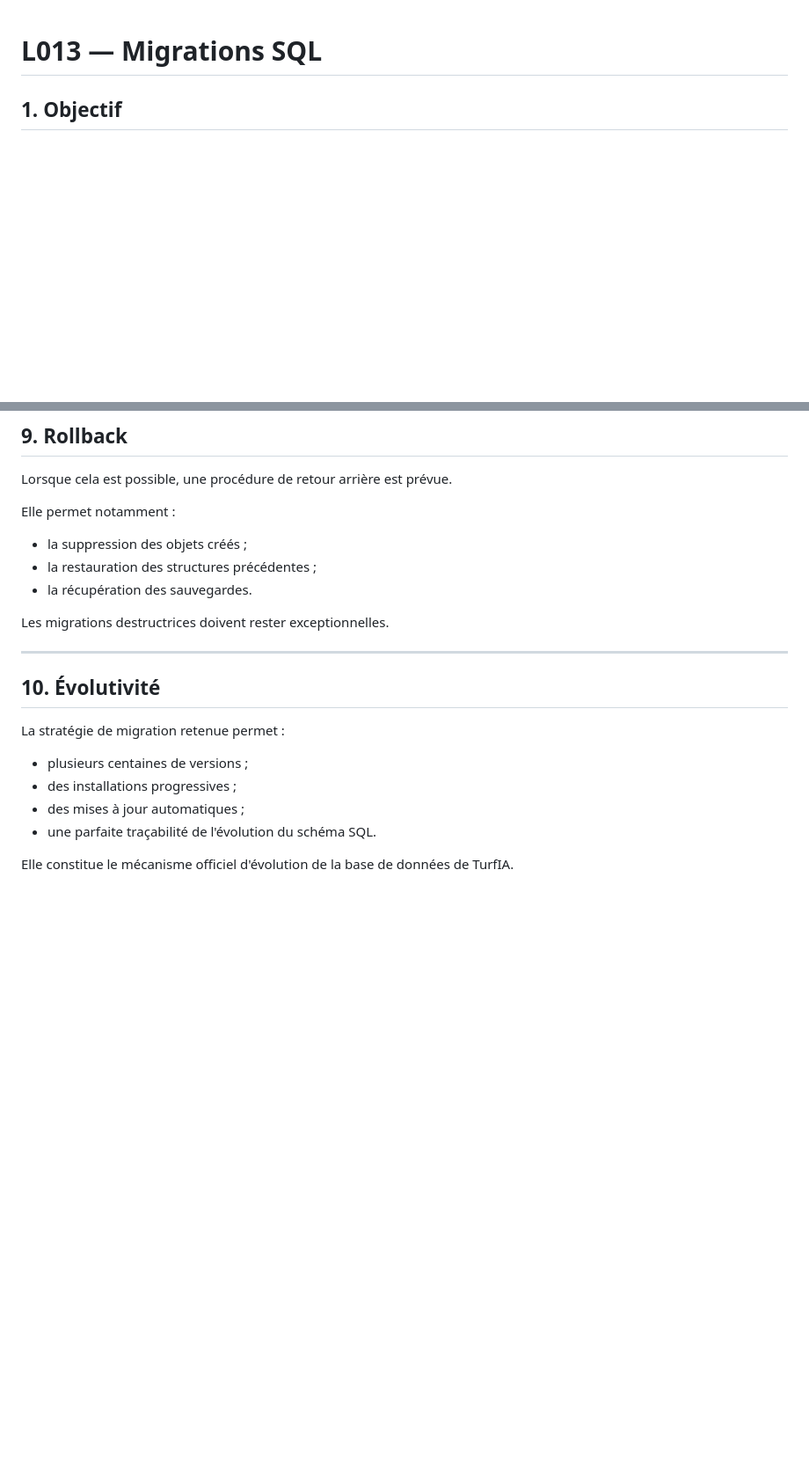
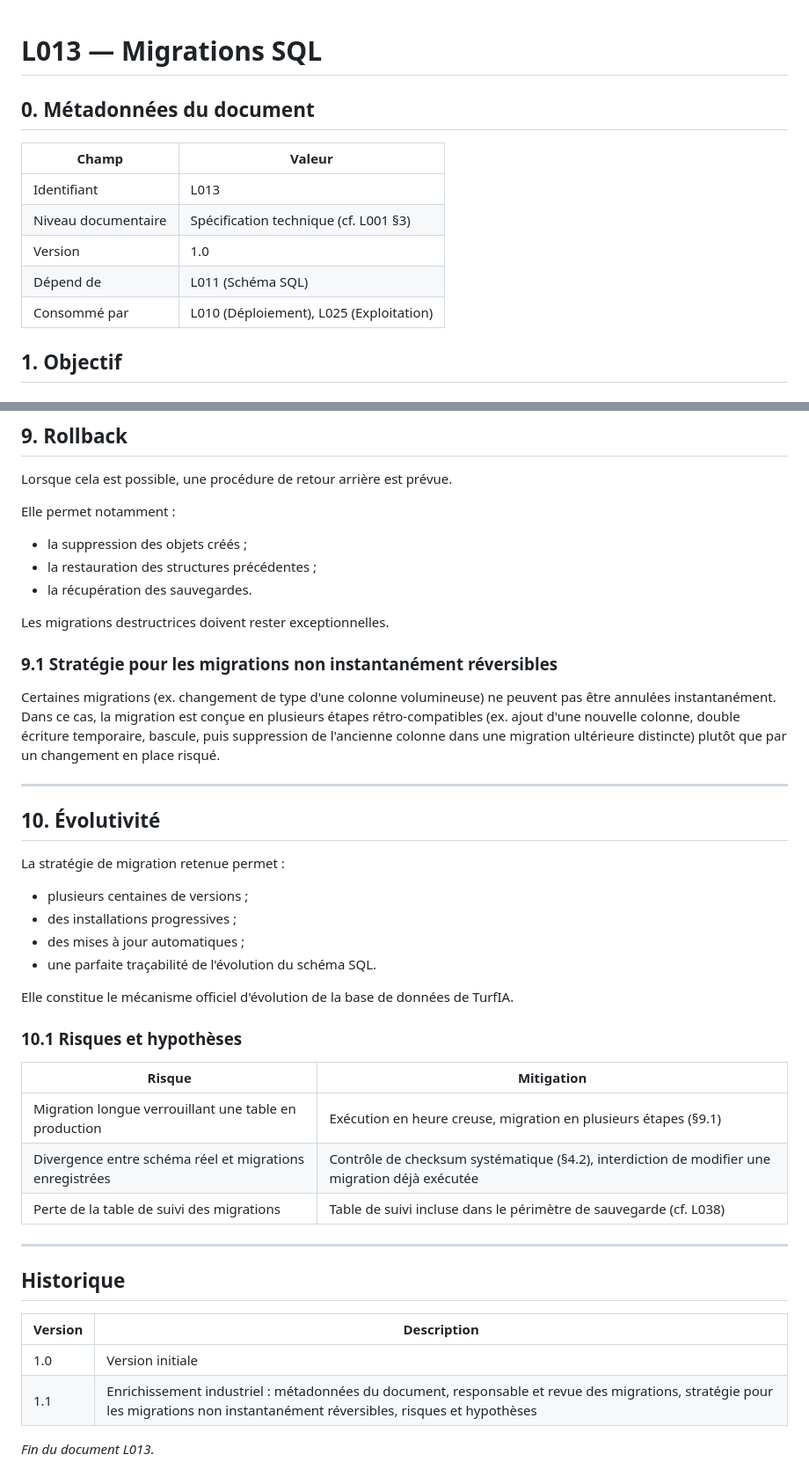
Before and after one commit to Camillerimichel/TurfIA, a Markdown page: docs/L013_MIGRATIONS_SQL_v1.0.md, 2 parts joined by grey strips. Shown at 88% size. GitHub-like rendering; blank space fills up the shorter version.

Commit message:
docs(L013): enrichissement niveau industriel des Migrations SQL
Ajout des métadonnées de document, responsable et revue des
migrations, stratégie pour les migrations non instantanément
réversibles (approche multi-étapes rétro-compatible), risques et
hypothèses, et historique de version.

```diff
--- a/docs/L013_MIGRATIONS_SQL_v1.0.md
+++ b/docs/L013_MIGRATIONS_SQL_v1.0.md
@@ -1,4 +1,14 @@
 # L013 — Migrations SQL
+
+## 0. Métadonnées du document
+
+| Champ | Valeur |
+| --- | --- |
+| Identifiant | L013 |
+| Niveau documentaire | Spécification technique (cf. L001 §3) |
+| Version | 1.0 |
+| Dépend de | L011 (Schéma SQL) |
+| Consommé par | L010 (Déploiement), L025 (Exploitation) |
 
 ## 1. Objectif
 
@@ -224,6 +245,15 @@ Elle permet notamment :
 
 Les migrations destructrices doivent rester exceptionnelles.
 
+### 9.1 Stratégie pour les migrations non instantanément réversibles
+
+Certaines migrations (ex. changement de type d'une colonne volumineuse)
+ne peuvent pas être annulées instantanément. Dans ce cas, la migration
+est conçue en plusieurs étapes rétro-compatibles (ex. ajout d'une
+nouvelle colonne, double écriture temporaire, bascule, puis suppression
+de l'ancienne colonne dans une migration ultérieure distincte) plutôt
+que par un changement en place risqué.
+
 ---
 
 ## 10. Évolutivité
@@ -236,3 +266,22 @@ La stratégie de migration retenue permet :
 - une parfaite traçabilité de l'évolution du schéma SQL.
 
 Elle constitue le mécanisme officiel d'évolution de la base de données de TurfIA.
+
+### 10.1 Risques et hypothèses
+
+| Risque                                              | Mitigation |
+| ------------------------------------------------------ | ------------ |
+| Migration longue verrouillant une table en production    | Exécution en heure creuse, migration en plusieurs étapes (§9.1) |
+| Divergence entre schéma réel et migrations enregistrées   | Contrôle de checksum systématique (§4.2), interdiction de modifier une migration déjà exécutée |
+| Perte de la table de suivi des migrations                 | Table de suivi incluse dans le périmètre de sauvegarde (cf. L038) |
+
+---
+
+## Historique
+
+| Version | Description |
+| --- | --- |
+| 1.0 | Version initiale |
+| 1.1 | Enrichissement industriel : métadonnées du document, responsable et revue des migrations, stratégie pour les migrations non instantanément réversibles, risques et hypothèses |
+
+*Fin du document L013.*
```
Also changed, not shown: other parts of docs/L013_MIGRATIONS_SQL_v1.0.md (+11 -0 lines).
